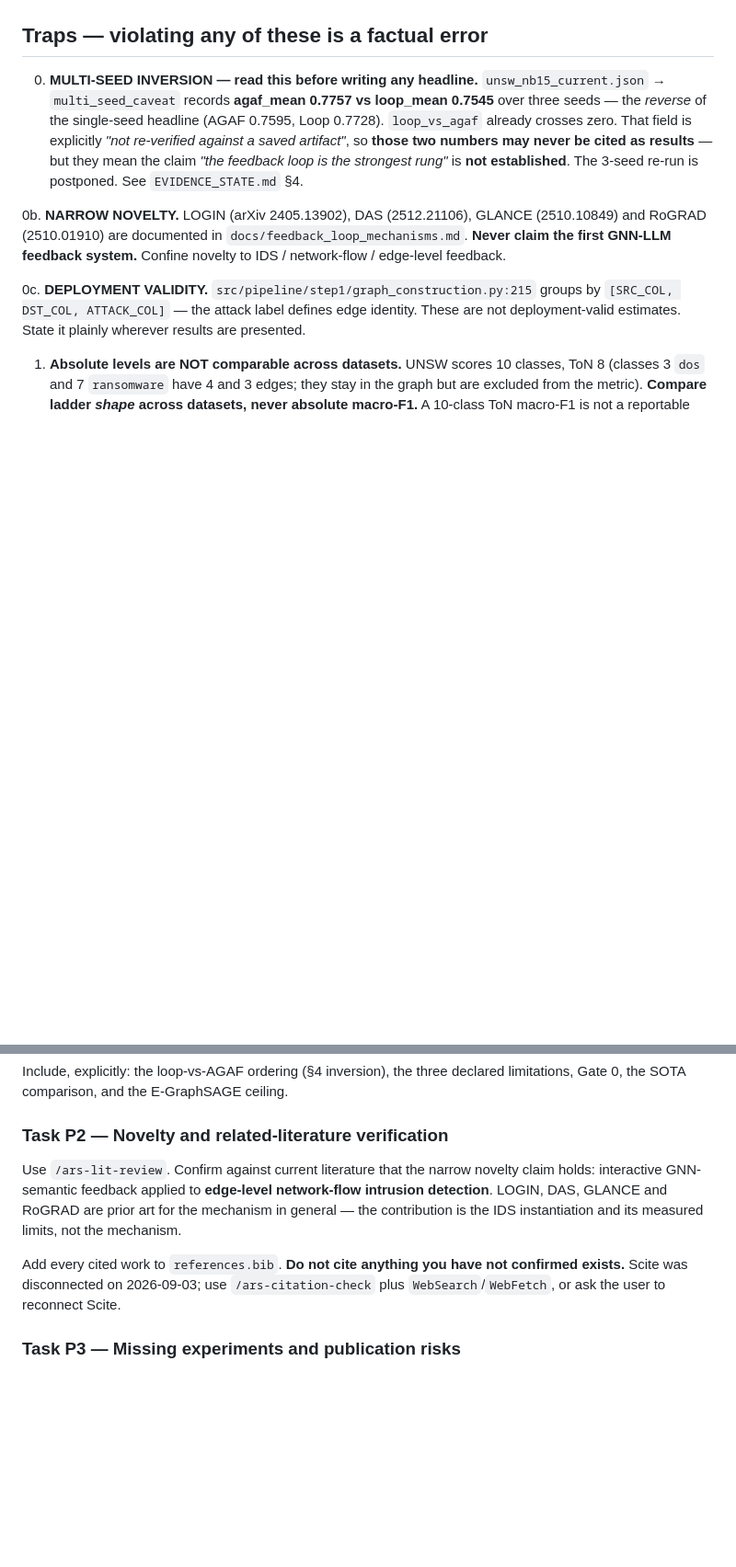
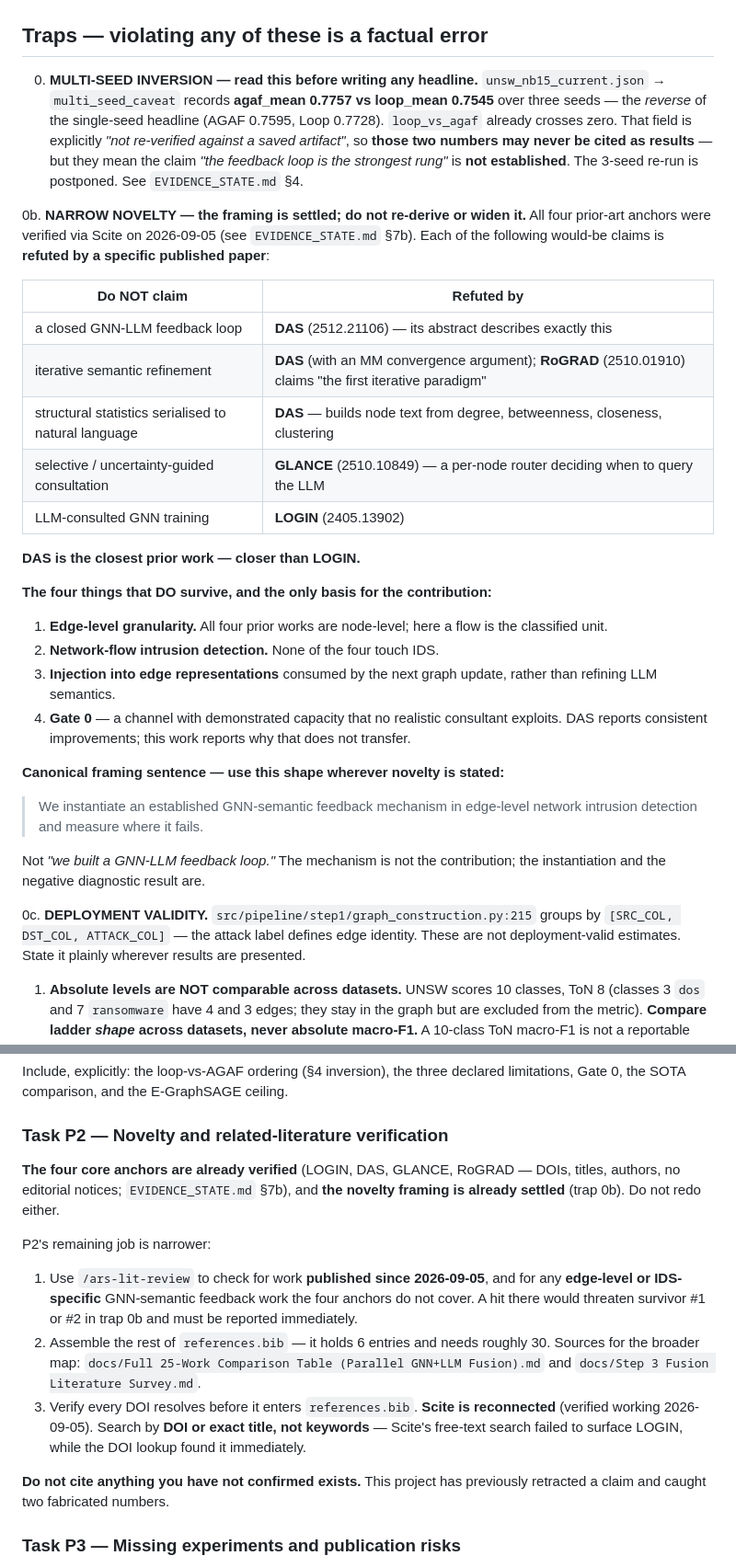
Before and after one commit to alialzein01/LLM-G-IDS, a Markdown page: docs/research_report/WRITING_PLAN.md, 2 parts joined by grey strips. Shown at 92% size. Drawn GitHub-style; blank space fills up the shorter version.

Commit message:
Propagate the narrowed novelty framing through the writing plan
Trap 0b now carries the verified refutation table -- which specific paper
refutes each would-be claim -- names DAS as the closest prior work, lists
the four surviving bases for the contribution, and fixes the canonical
framing sentence.

Task P2 narrows accordingly: the four anchors are verified and the framing
is settled, so its job is checking for work published since 2026-09-05 or
any edge-level/IDS-specific feedback work, plus assembling the remaining
references. Records that Scite is reconnected and must be searched by DOI or
exact title, since free-text search missed LOGIN.

Parts 2 and 5 now carry the framing where it will actually be written.

Co-Authored-By: Claude Opus 5 <noreply@anthropic.com>

```diff
--- a/docs/research_report/WRITING_PLAN.md
+++ b/docs/research_report/WRITING_PLAN.md
@@ -179,10 +179,39 @@ messages as `W_msg([h_u ‖ e_uv])` → the code's form is used.
    as results** — but they mean the claim *"the feedback loop is the strongest rung"* is
    **not established**. The 3-seed re-run is postponed. See `EVIDENCE_STATE.md` §4.
 
-0b. **NARROW NOVELTY.** LOGIN (arXiv 2405.13902), DAS (2512.21106), GLANCE (2510.10849)
-   and RoGRAD (2510.01910) are documented in `docs/feedback_loop_mechanisms.md`. **Never
-   claim the first GNN-LLM feedback system.** Confine novelty to IDS / network-flow /
-   edge-level feedback.
+0b. **NARROW NOVELTY — the framing is settled; do not re-derive or widen it.**
+   All four prior-art anchors were verified via Scite on 2026-09-05 (see
+   `EVIDENCE_STATE.md` §7b). Each of the following would-be claims is **refuted by a
+   specific published paper**:
+
+   | Do NOT claim | Refuted by |
+   |---|---|
+   | a closed GNN-LLM feedback loop | **DAS** (2512.21106) — its abstract describes exactly this |
+   | iterative semantic refinement | **DAS** (with an MM convergence argument); **RoGRAD** (2510.01910) claims "the first iterative paradigm" |
+   | structural statistics serialised to natural language | **DAS** — builds node text from degree, betweenness, closeness, clustering |
+   | selective / uncertainty-guided consultation | **GLANCE** (2510.10849) — a per-node router deciding when to query the LLM |
+   | LLM-consulted GNN training | **LOGIN** (2405.13902) |
+
+   **DAS is the closest prior work — closer than LOGIN.**
+
+   **The four things that DO survive, and the only basis for the contribution:**
+
+   1. **Edge-level granularity.** All four prior works are node-level; here a flow is the
+      classified unit.
+   2. **Network-flow intrusion detection.** None of the four touch IDS.
+   3. **Injection into edge representations** consumed by the next graph update, rather
+      than refining LLM semantics.
+   4. **Gate 0** — a channel with demonstrated capacity that no realistic consultant
+      exploits. DAS reports consistent improvements; this work reports why that does not
+      transfer.
+
+   **Canonical framing sentence — use this shape wherever novelty is stated:**
+
+   > We instantiate an established GNN-semantic feedback mechanism in edge-level network
+   > intrusion detection and measure where it fails.
+
+   Not *"we built a GNN-LLM feedback loop."* The mechanism is not the contribution; the
+   instantiation and the negative diagnostic result are.
 
 0c. **DEPLOYMENT VALIDITY.** `src/pipeline/step1/graph_construction.py:215` groups by
    `[SRC_COL, DST_COL, ATTACK_COL]` — the attack label defines edge identity. These are not
@@ -294,14 +323,24 @@ limitations, Gate 0, the SOTA comparison, and the E-GraphSAGE ceiling.
 
 ### Task P2 — Novelty and related-literature verification
 
-Use `/ars-lit-review`. Confirm against current literature that the narrow novelty claim
-holds: interactive GNN-semantic feedback applied to **edge-level network-flow intrusion
-detection**. LOGIN, DAS, GLANCE and RoGRAD are prior art for the mechanism in general —
-the contribution is the IDS instantiation and its measured limits, not the mechanism.
+**The four core anchors are already verified** (LOGIN, DAS, GLANCE, RoGRAD — DOIs, titles,
+authors, no editorial notices; `EVIDENCE_STATE.md` §7b), and **the novelty framing is
+already settled** (trap 0b). Do not redo either.
 
-Add every cited work to `references.bib`. **Do not cite anything you have not confirmed
-exists.** Scite was disconnected on 2026-09-03; use `/ars-citation-check` plus
-`WebSearch`/`WebFetch`, or ask the user to reconnect Scite.
+P2's remaining job is narrower:
+
+1. Use `/ars-lit-review` to check for work **published since 2026-09-05**, and for any
+   **edge-level or IDS-specific** GNN-semantic feedback work the four anchors do not cover.
+   A hit there would threaten survivor #1 or #2 in trap 0b and must be reported immediately.
+2. Assemble the rest of `references.bib` — it holds 6 entries and needs roughly 30.
+   Sources for the broader map: `docs/Full 25-Work Comparison Table (Parallel GNN+LLM
+   Fusion).md` and `docs/Step 3 Fusion Literature Survey.md`.
+3. Verify every DOI resolves before it enters `references.bib`. **Scite is reconnected**
+   (verified working 2026-09-05). Search by **DOI or exact title, not keywords** — Scite's
+   free-text search failed to surface LOGIN, while the DOI lookup found it immediately.
+
+**Do not cite anything you have not confirmed exists.** This project has previously
+retracted a claim and caught two fabricated numbers.
 
 ### Task P3 — Missing experiments and publication risks
 
```
Also changed, not shown: other parts of docs/research_report/WRITING_PLAN.md (+9 -1 lines).
